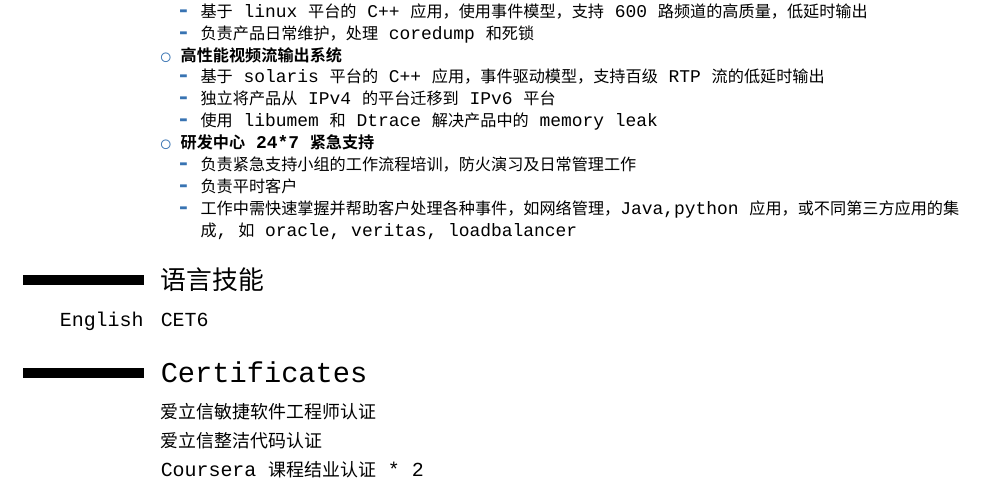
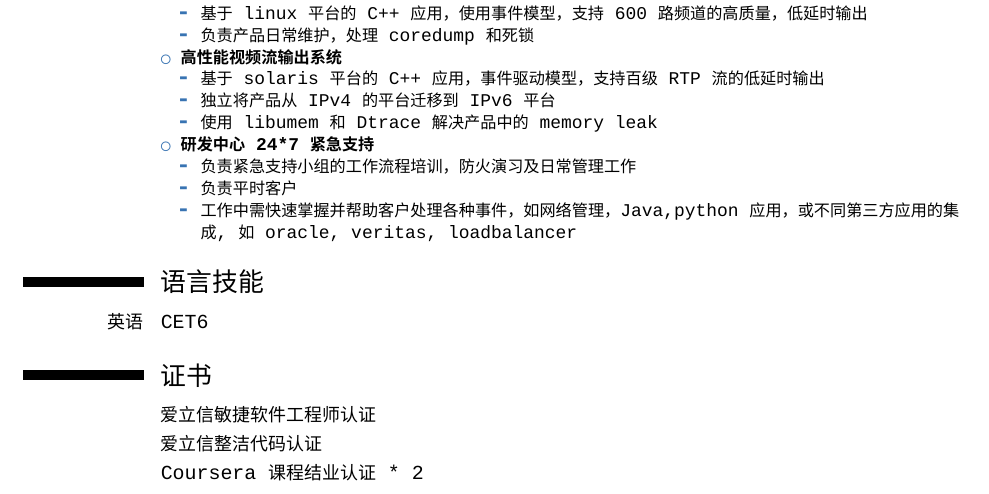
Before and after one commit to katerinaying/resume, a LaTeX CV (tex_version/resume_yi_dong.tex): part of the page, cut so that both start at the same text. Compiled offline with XeLaTeX; a missing font is replaced by an installed copy or a similar font.

Commit message:
format the chinese version

```diff
--- a/tex_version/resume_yi_dong.tex
+++ b/tex_version/resume_yi_dong.tex
@@ -102,9 +102,9 @@
 % \renewcommand{\listitemsymbol}{-}             % 改变列表符号
 
 \section{语言技能}
-\cvitem{English}{CET6}
+\cvitem{英语}{CET6}
 
-\section{Certificates}
+\section{证书}
 \cvitem{}{爱立信敏捷软件工程师认证}
 \cvitem{}{爱立信整洁代码认证}
 \cvitem{}{Coursera 课程结业认证 * 2}
```
Also changed, not shown: tex_version/resume_yi_dong.tex (2 more changed lines).
